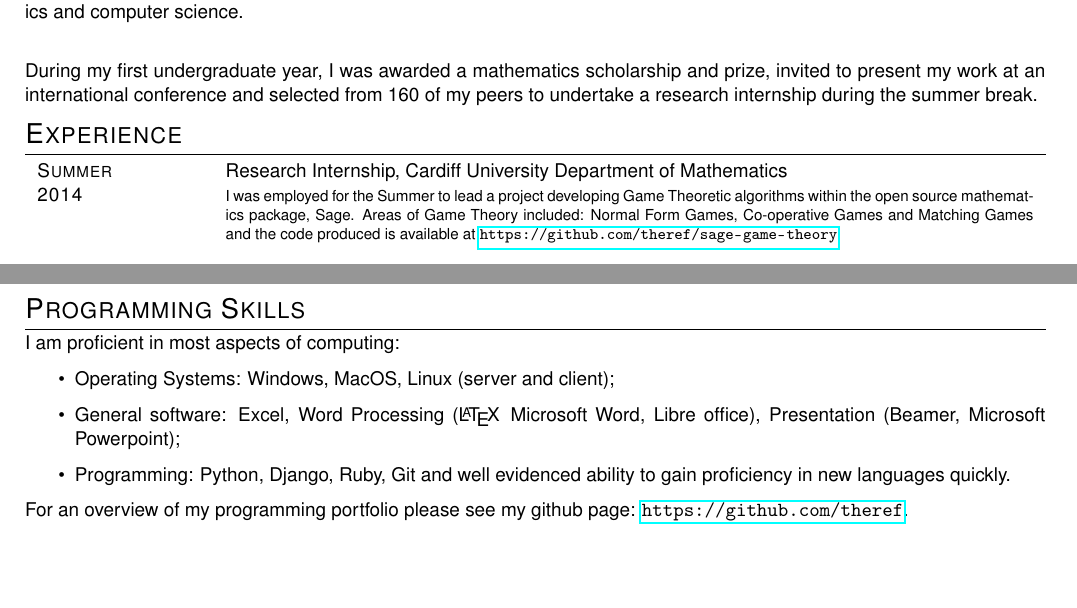
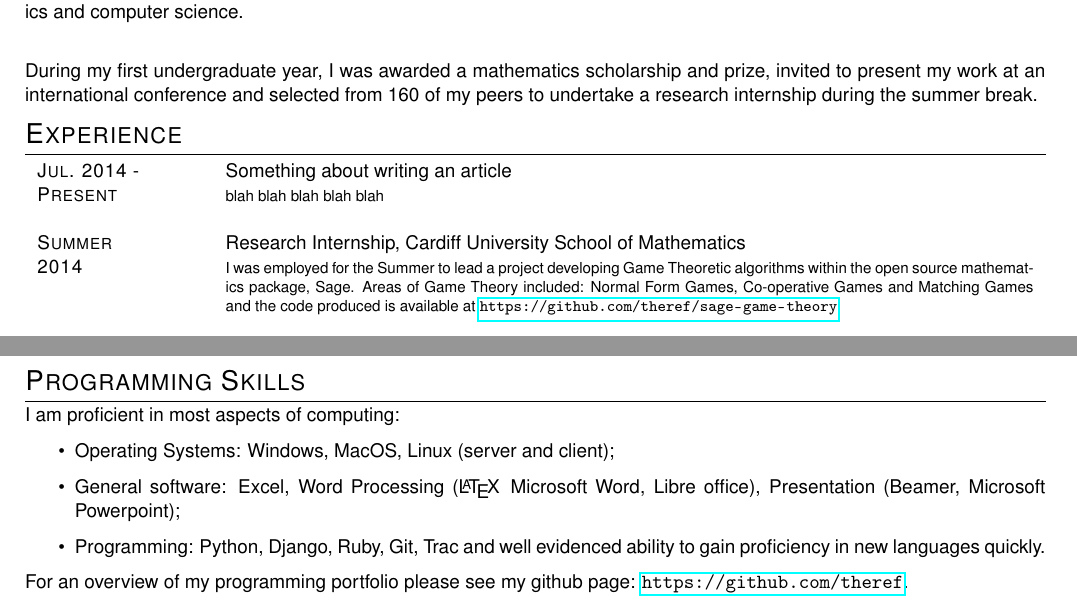
Before and after one commit to theref/CV, a LaTeX CV (CV.tex): two parts of pages 1 and 2 of 2, joined at a grey line, cut so that both start at the same text, the shorter picture padded with empty space. Compiled offline with pdfLaTeX.

Commit message:
adds writing a paper

```diff
--- a/CV.tex
+++ b/CV.tex
@@ -46,7 +46,11 @@ During my first undergraduate year, I was awarded a mathematics scholarship and
 \section{Experience}
 \begin{tabularx}{\textwidth}{lX}
 
-\textsc{Summer} & Research Internship, Cardiff University Department of Mathematics \\
+\textsc{Jul. 2014 -} & Something about writing an article \\
+\textsc{Present}& \footnotesize{blah blah blah blah blah} \\
+\\
+
+\textsc{Summer} & Research Internship, Cardiff University School of Mathematics \\
 \textsc{2014}& \footnotesize{I was employed for the Summer to lead a project developing Game Theoretic algorithms within the open source mathematics package, Sage. Areas of Game Theory included: Normal Form Games, Co-operative Games and Matching Games and the code produced is available at \url{https://github.com/theref/sage-game-theory}} \\
 \\
 
@@ -105,7 +109,7 @@ I am proficient in most aspects of computing:
 \begin{itemize}
     \item Operating Systems: Windows, MacOS, Linux (server and client);
     \item General software: Excel, Word Processing (\LaTeX\, Microsoft Word, Libre office), Presentation (Beamer, Microsoft Powerpoint);
-    \item Programming: Python, Django, Ruby, Git and well evidenced ability to gain proficiency in new languages quickly.
+    \item Programming: Python, Django, Ruby, Git, Trac and well evidenced ability to gain proficiency in new languages quickly.
 \end{itemize}
 
 For an overview of my programming portfolio please see my github page: \url{https://github.com/theref}.
```
Also changed, not shown: CV.pdf.
